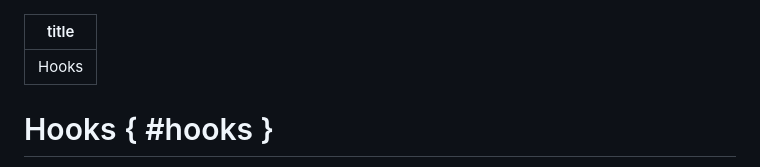
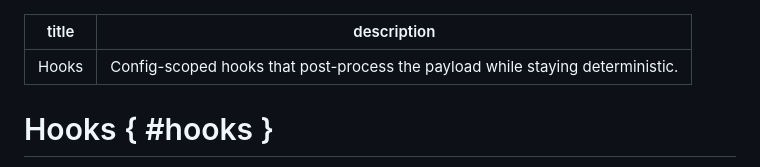
Before and after one commit to emiliano-go/easeo, a Markdown page: docs/guides/hooks.md, the part around the change. GitHub-like rendering.

Commit message:
docs: add seo description to hooks

```diff
--- a/docs/guides/hooks.md
+++ b/docs/guides/hooks.md
@@ -1,5 +1,6 @@
 ---
 title: "Hooks"
+description: "Config-scoped hooks that post-process the payload while staying deterministic."
 ---
 
 # Hooks { #hooks }
```
